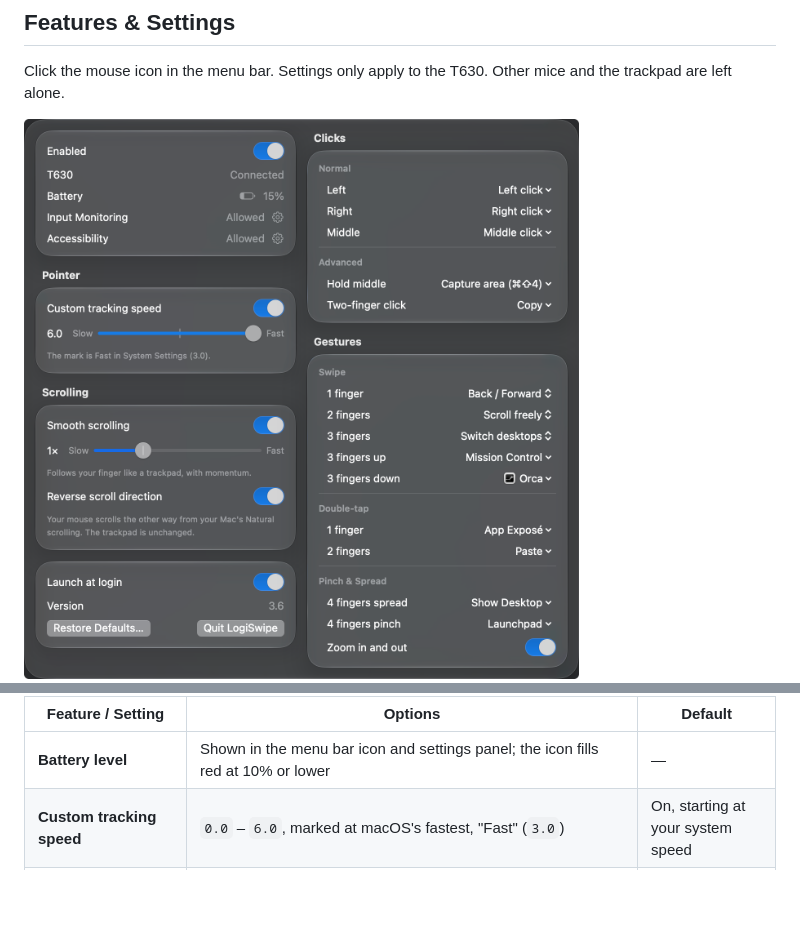
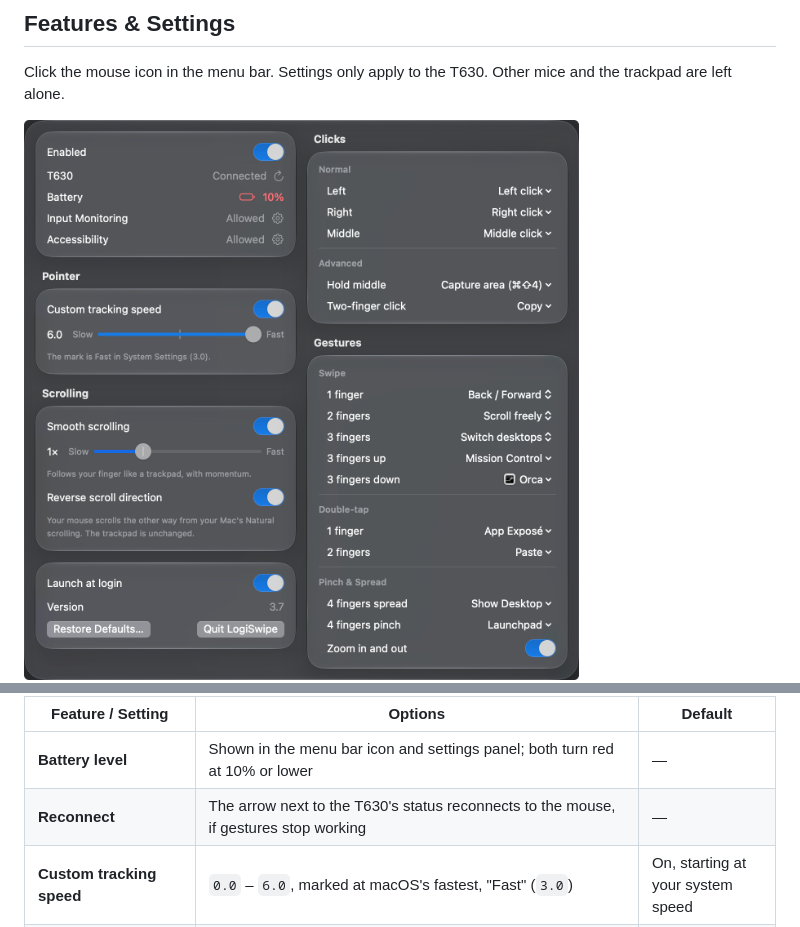
Before and after one commit to lordgift/logitech-options-t630-custom, a Markdown page: README.md, 2 parts joined by grey strips. GitHub-like rendering; pictures changed too: docs/settings.png; blank space fills up the shorter version.

Commit message:
chore(release): bump version to 3.7
Co-Authored-By: Claude Opus 5.5 <noreply@anthropic.com>

```diff
--- a/README.md
+++ b/README.md
@@ -31,7 +31,8 @@ Click the mouse icon in the menu bar. Settings only apply to the T630. Other mic
 
 | Feature / Setting | Options | Default |
 |---|---|---|
-| **Battery level** | Shown in the menu bar icon and settings panel; the icon fills red at 10% or lower | — |
+| **Battery level** | Shown in the menu bar icon and settings panel; both turn red at 10% or lower | — |
+| **Reconnect** | The arrow next to the T630's status reconnects to the mouse, if gestures stop working | — |
 | **Custom tracking speed** | `0.0` – `6.0`, marked at macOS's fastest, "Fast" (`3.0`) | On, starting at your system speed |
 | **Smooth scrolling** | Trackpad-style scrolling with momentum (`0.25×` – `3×` speed) | On (`1×`) |
 | **Reverse scroll direction** | Flips Natural scrolling for the T630 only | Off |
```
Also changed, not shown: 1 other file.
